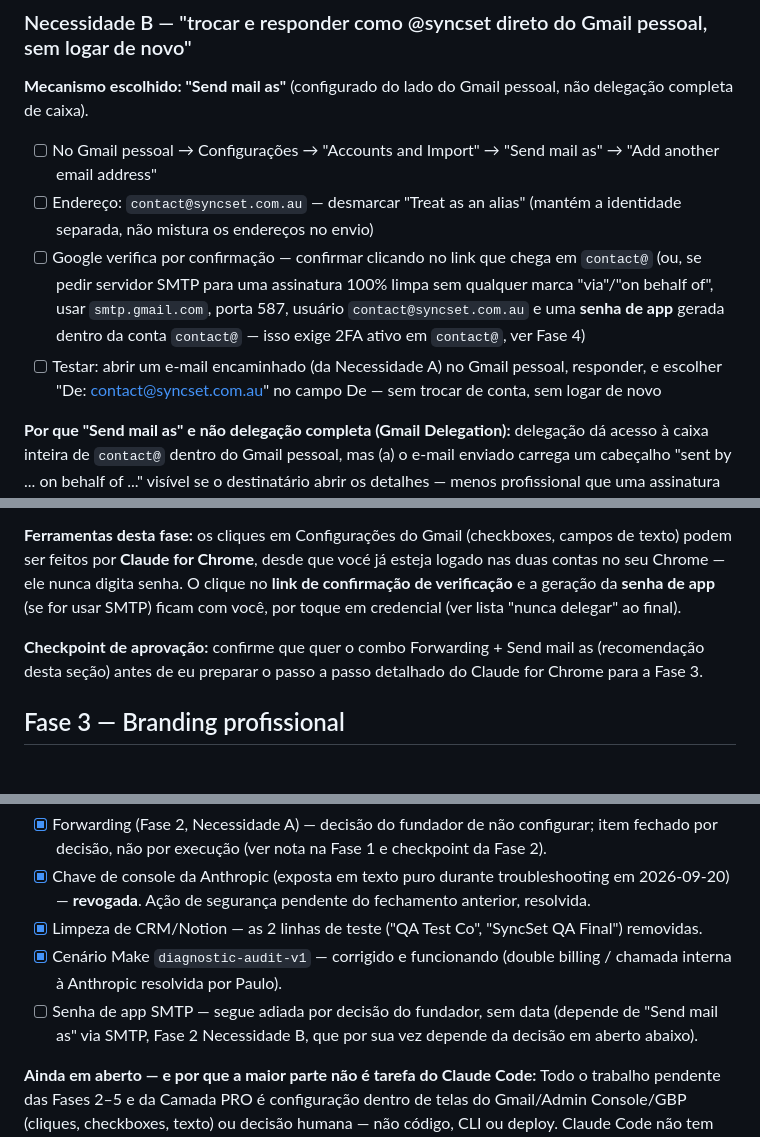
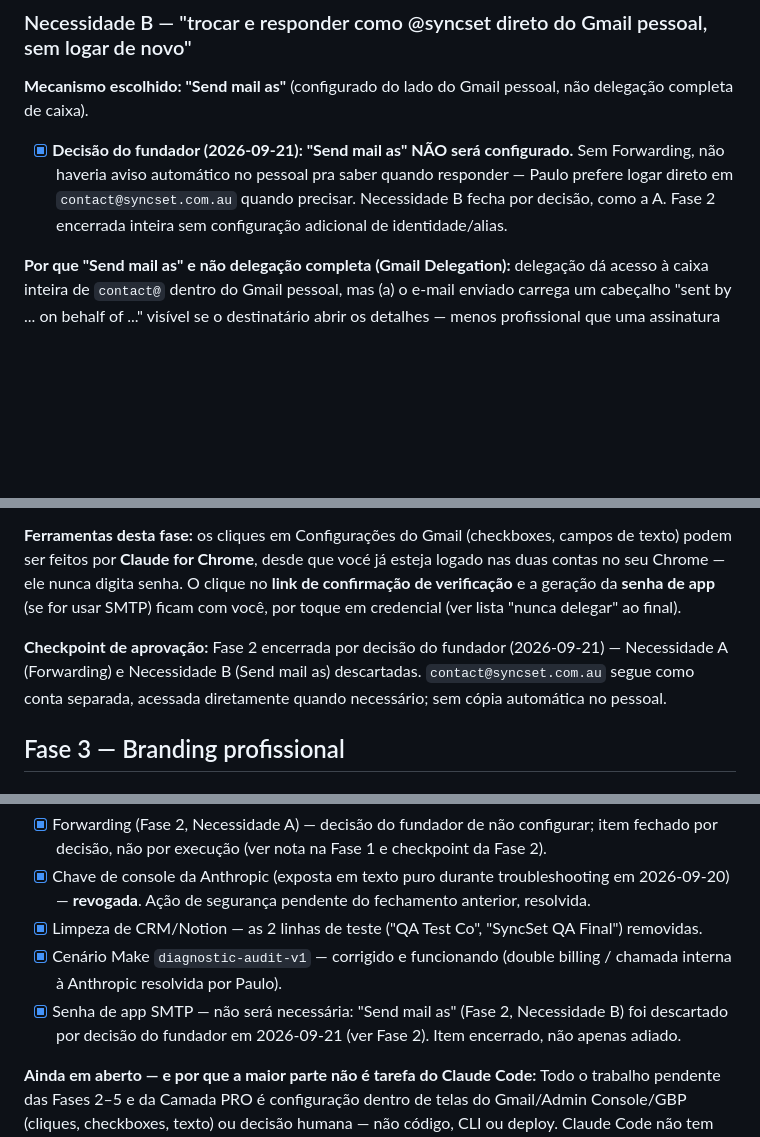
Before and after one commit to PRFA123/syncset-web, a Markdown page: RUNBOOK_WORKSPACE_EMAIL.md, 3 parts joined by grey strips. Drawn GitHub-style; blank space fills up the shorter version.

Commit message:
docs: close Fase 2 entirely — Send mail as also declined by founder decision (2026-09-21)

```diff
--- a/RUNBOOK_WORKSPACE_EMAIL.md
+++ b/RUNBOOK_WORKSPACE_EMAIL.md
@@ -63,10 +63,7 @@ O pedido tem duas necessidades diferentes, e o Google resolve cada uma com um me
 
 **Mecanismo escolhido: "Send mail as"** (configurado do lado do Gmail pessoal, não delegação completa de caixa).
 
-- [ ] No Gmail pessoal → Configurações → "Accounts and Import" → "Send mail as" → "Add another email address"
-- [ ] Endereço: `contact@syncset.com.au` — desmarcar "Treat as an alias" (mantém a identidade separada, não mistura os endereços no envio)
-- [ ] Google verifica por confirmação — confirmar clicando no link que chega em `contact@` (ou, se pedir servidor SMTP para uma assinatura 100% limpa sem qualquer marca "via"/"on behalf of", usar `smtp.gmail.com`, porta 587, usuário `contact@syncset.com.au` e uma **senha de app** gerada dentro da conta `contact@` — isso exige 2FA ativo em `contact@`, ver Fase 4)
-- [ ] Testar: abrir um e-mail encaminhado (da Necessidade A) no Gmail pessoal, responder, e escolher "De: contact@syncset.com.au" no campo De — sem trocar de conta, sem logar de novo
+- [x] **Decisão do fundador (2026-09-21): "Send mail as" NÃO será configurado.** Sem Forwarding, não haveria aviso automático no pessoal pra saber quando responder — Paulo prefere logar direto em `contact@syncset.com.au` quando precisar. Necessidade B fecha por decisão, como a A. Fase 2 encerrada inteira sem configuração adicional de identidade/alias.
 
 **Por que "Send mail as" e não delegação completa (Gmail Delegation):** delegação dá acesso à caixa inteira de `contact@` dentro do Gmail pessoal, mas (a) o e-mail enviado carrega um cabeçalho "sent by ... on behalf of ..." visível se o destinatário abrir os detalhes — menos profissional que uma assinatura própria via SMTP — e (b) as mensagens delegadas normalmente não geram notificação/badge no Gmail pessoal do mesmo jeito que Forwarding gera. Combinando Forwarding (aviso real) + Send mail as (responder com o remetente certo), vocã cobre as duas necessidades sem abrir uma visualização separada nem re-autenticar.
 
@@ -76,7 +73,7 @@ O pedido tem duas necessidades diferentes, e o Google resolve cada uma com um me
 
 **Ferramentas desta fase:** os cliques em Configurações do Gmail (checkboxes, campos de texto) podem ser feitos por **Claude for Chrome**, desde que vocé já esteja logado nas duas contas no seu Chrome — ele nunca digita senha. O clique no **link de confirmação de verificação** e a geração da **senha de app** (se for usar SMTP) ficam com você, por toque em credencial (ver lista "nunca delegar" ao final).
 
-**Checkpoint de aprovação:** confirme que quer o combo Forwarding + Send mail as (recomendação desta seção) antes de eu preparar o passo a passo detalhado do Claude for Chrome para a Fase 3.
+**Checkpoint de aprovação:** Fase 2 encerrada por decisão do fundador (2026-09-21) — Necessidade A (Forwarding) e Necessidade B (Send mail as) descartadas. `contact@syncset.com.au` segue como conta separada, acessada diretamente quando necessário; sem cópia automática no pessoal.
 
 ## Fase 3 — Branding profissional
 
@@ -235,8 +232,7 @@ Transforma este setup de "feito uma vez" em sistema mantido, sem exigir que voc
 - [x] Limpeza de CRM/Notion — as 2 linhas de teste ("QA Test Co", "SyncSet QA Final") removidas.
 - [x] Cenário Make `diagnostic-audit-v1` — corrigido e funcionando (double billing / chamada
   interna à Anthropic resolvida por Paulo).
-- [ ] Senha de app SMTP — segue adiada por decisão do fundador, sem data (depende de "Send mail as"
-  via SMTP, Fase 2 Necessidade B, que por sua vez depende da decisão em aberto abaixo).
+- [x] Senha de app SMTP — não será necessária: "Send mail as" (Fase 2, Necessidade B) foi descartado por decisão do fundador em 2026-09-21 (ver Fase 2). Item encerrado, não apenas adiado.
 
 **Ainda em aberto — e por que a maior parte não é tarefa do Claude Code:**
 Todo o trabalho pendente das Fases 2–5 e da Camada PRO é configuração dentro de telas do Gmail/Admin
```
